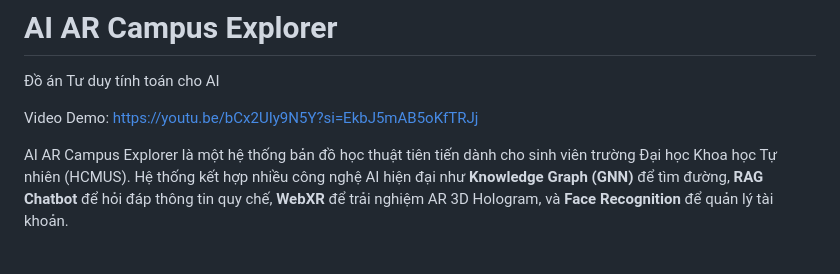
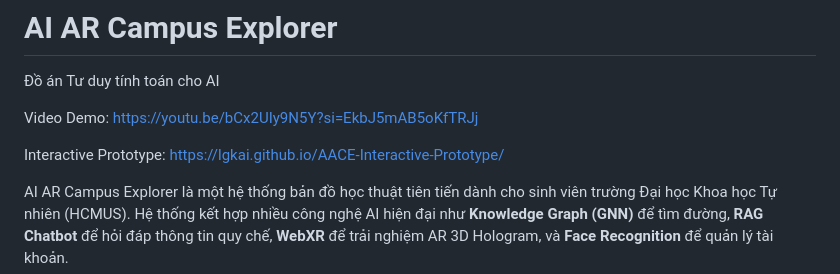
Before and after one commit to LGKAI/AI-AR-Campus-Explorer, a Markdown page: README.md, the part around the change. GitHub-like rendering; blank space fills up the shorter version.

Commit message:
update interactive prototype

```diff
--- a/README.md
+++ b/README.md
@@ -3,6 +3,8 @@
 Đồ án Tư duy tính toán cho AI
 
 Video Demo: https://youtu.be/bCx2UIy9N5Y?si=EkbJ5mAB5oKfTRJj
+
+Interactive Prototype: https://lgkai.github.io/AACE-Interactive-Prototype/
 
 AI AR Campus Explorer là một hệ thống bản đồ học thuật tiên tiến dành cho sinh viên trường Đại học Khoa học Tự nhiên (HCMUS).
 Hệ thống kết hợp nhiều công nghệ AI hiện đại như **Knowledge Graph (GNN)** để tìm đường, **RAG Chatbot** để hỏi đáp thông tin quy chế, **WebXR** để trải nghiệm AR 3D Hologram, và **Face Recognition** để quản lý tài khoản.
```
